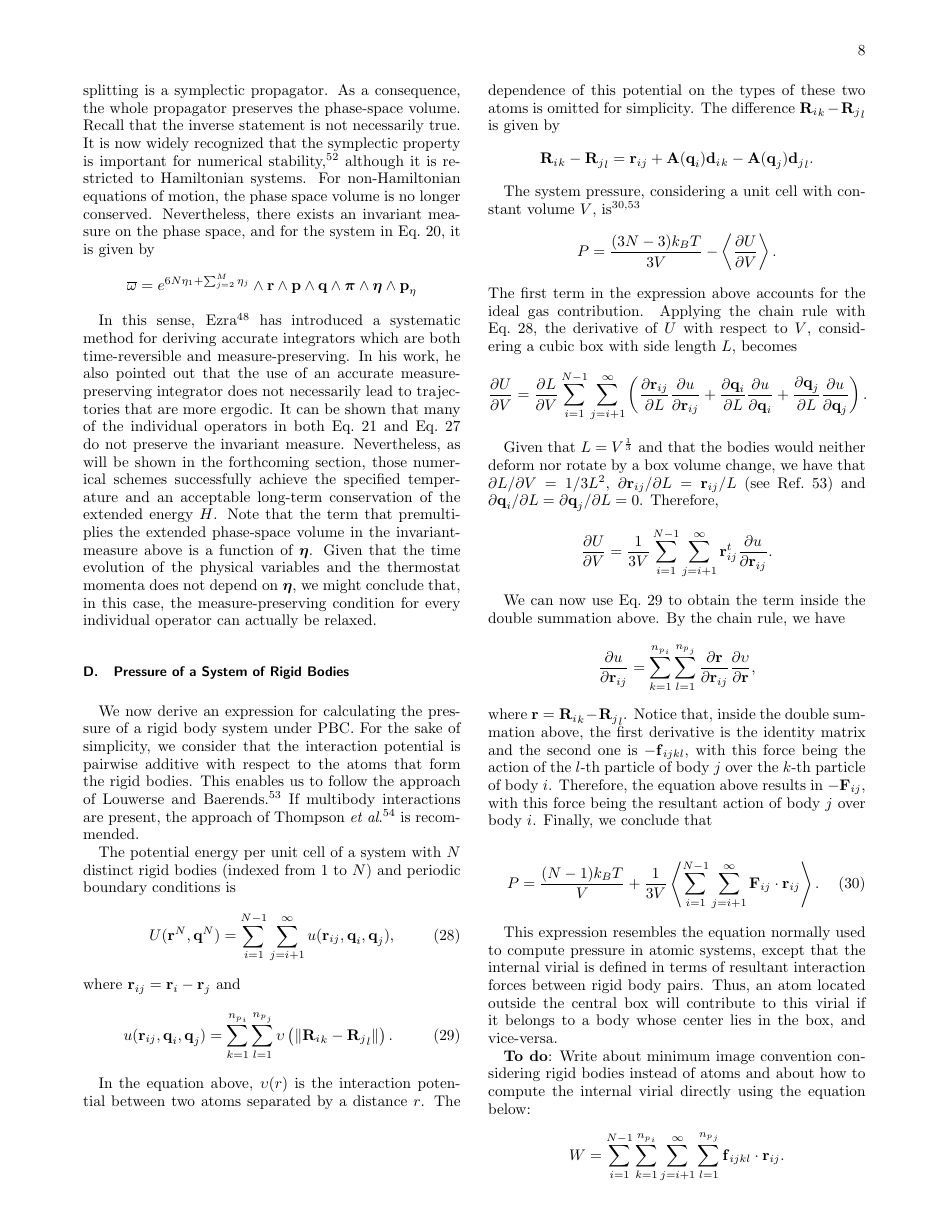
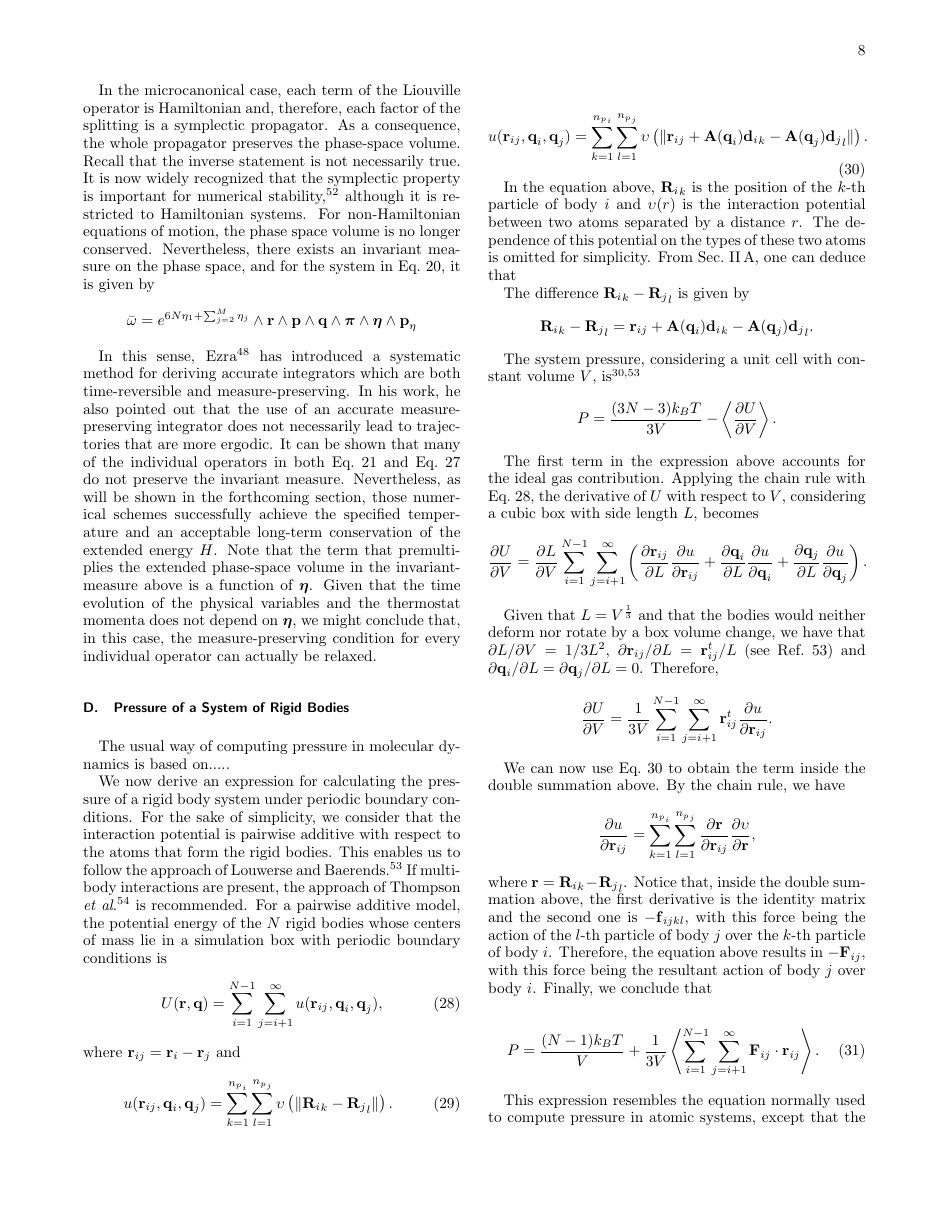
Before and after one commit to craabreu/rigid_nvt_paper, a LaTeX paper (rigid_bodies.tex): page 8 of 15. Compiled offline with pdfLaTeX.

Commit message:
Some small changes

```diff
--- a/rigid_bodies.tex
+++ b/rigid_bodies.tex
@@ -466,12 +466,12 @@ In this sense, Ezra \cite{Ezra2006} has introduced a systematic method for deriv
 \subsection{Pressure of a System of Rigid Bodies}
 \label{sec:pressure}
 
-We now derive an expression for calculating the pressure of a rigid body system under PBC. For the sake of simplicity, we consider that the interaction potential is pairwise additive with respect to the atoms that form the rigid bodies. This enables us to follow the approach of Louwerse and Baerends.\cite{Louwerse2006} If multibody interactions are present, the approach of Thompson \textit{et al}.\cite{Thompson2009} is recommended.
+The usual way of computing pressure in molecular dynamics is based on.....
 
-The potential energy per unit cell of a system with $N$ distinct rigid bodies (indexed from $1$ to $N$) and periodic boundary conditions is
+We now derive an expression for calculating the pressure of a rigid body system under periodic boundary conditions. For the sake of simplicity, we consider that the interaction potential is pairwise additive with respect to the atoms that form the rigid bodies. This enables us to follow the approach of Louwerse and Baerends.\cite{Louwerse2006} If multibody interactions are present, the approach of Thompson \textit{et al}.\cite{Thompson2009} is recommended. For a pairwise additive model, the potential energy of the $N$ rigid bodies whose centers of mass lie in a simulation box with periodic boundary conditions is
 \begin{equation}
 \label{eq:U_pairwise_pbc}
-U({\vt r}^N, {\vt q}^N) = \sum_{i=1}^{N-1} \sum_{j=i+1}^{\infty} u({\vt r}_{ij},{\vt q}_i,{\vt q}_j),
+U({\vt r}, {\vt q}) = \sum_{i=1}^{N-1} \sum_{j=i+1}^{\infty} u({\vt r}_{ij},{\vt q}_i,{\vt q}_j),
 \end{equation}
 where ${\vt r}_{ij} = {\vt r}_i - {\vt r}_j$ and
 \begin{equation}
@@ -479,7 +479,14 @@ where ${\vt r}_{ij} = {\vt r}_i - {\vt r}_j$ and
 u({\vt r}_{ij},{\vt q}_i,{\vt q}_j) = \sum_{k=1}^{{n_p}_i} \sum_{l=1}^{{n_p}_j} \upsilon \left( \|{{\vt R}_i}_k - {{\vt R}_j}_l\| \right).
 \end{equation}
 
-In the equation above, $\upsilon(r)$ is the interaction potential between two atoms separated by a distance $r$. The dependence of this potential on the types of these two atoms is omitted for simplicity. The difference ${{\vt R}_i}_k - {{\vt R}_j}_l$ is given by
+\begin{equation}
+\label{eq:u_rigid_body_pair}
+u({\vt r}_{ij},{\vt q}_i,{\vt q}_j) = \sum_{k=1}^{{n_p}_i} \sum_{l=1}^{{n_p}_j} \upsilon \left( \|{\vt r}_{ij} + {\mt A}({\vt q}_i){{\vt d}_i}_k - {\mt A}({\vt q}_j){{\vt d}_j}_l\| \right).
+\end{equation}
+
+In the equation above, ${{\vt R}_i}_k$ is the position of the $k$-th particle of body $i$ and $\upsilon(r)$ is the interaction potential between two atoms separated by a distance $r$. The dependence of this potential on the types of these two atoms is omitted for simplicity. From Sec.~\ref{sec:kinematics}, one can deduce that
+
+The difference ${{\vt R}_i}_k - {{\vt R}_j}_l$ is given by
 \[
 {{\vt R}_i}_k - {{\vt R}_j}_l = {\vt r}_{ij} + {\mt A}({\vt q}_i){{\vt d}_i}_k - {\mt A}({\vt q}_j){{\vt d}_j}_l.
 \]
```
Also changed, not shown: rigid_bodies.tex (11 more changed lines).
